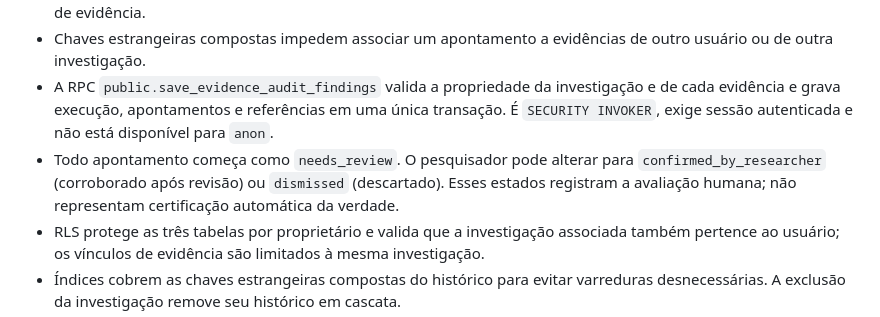
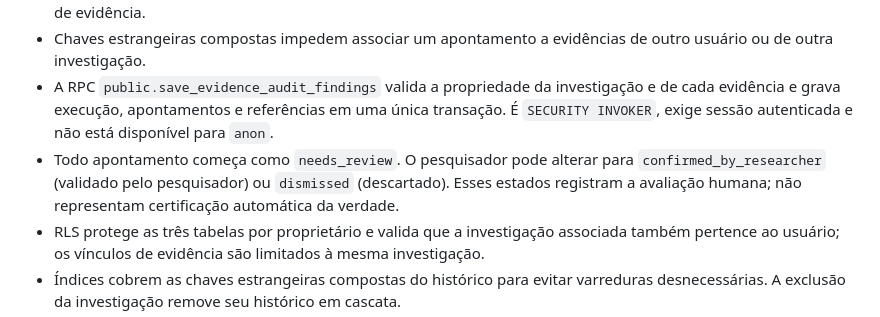
Before and after one commit to isabellagoetten-design/arquivo-investigativo, a Markdown page: docs/INTELLIGENCE_API.md, the part around the change. Drawn GitHub-style.

Commit message:
Clarify audit review status semantics

```diff
--- a/docs/INTELLIGENCE_API.md
+++ b/docs/INTELLIGENCE_API.md
@@ -296,7 +296,7 @@ A ausência de informação em uma fonte não é tratada automaticamente como co
 - Cada apontamento mantém tipo, severidade, explicação, próxima verificação e referências aos vínculos originais de evidência.
 - Chaves estrangeiras compostas impedem associar um apontamento a evidências de outro usuário ou de outra investigação.
 - A RPC `public.save_evidence_audit_findings` valida a propriedade da investigação e de cada evidência e grava execução, apontamentos e referências em uma única transação. É `SECURITY INVOKER`, exige sessão autenticada e não está disponível para `anon`.
-- Todo apontamento começa como `needs_review`. O pesquisador pode alterar para `confirmed_by_researcher` (corroborado após revisão) ou `dismissed` (descartado). Esses estados registram a avaliação humana; não representam certificação automática da verdade.
+- Todo apontamento começa como `needs_review`. O pesquisador pode alterar para `confirmed_by_researcher` (validado pelo pesquisador) ou `dismissed` (descartado). Esses estados registram a avaliação humana; não representam certificação automática da verdade.
 - RLS protege as três tabelas por proprietário e valida que a investigação associada também pertence ao usuário; os vínculos de evidência são limitados à mesma investigação.
 - Índices cobrem as chaves estrangeiras compostas do histórico para evitar varreduras desnecessárias. A exclusão da investigação remove seu histórico em cascata.
 - O histórico é exibido no painel do dossiê, com fontes e resumos vinculados.
```
